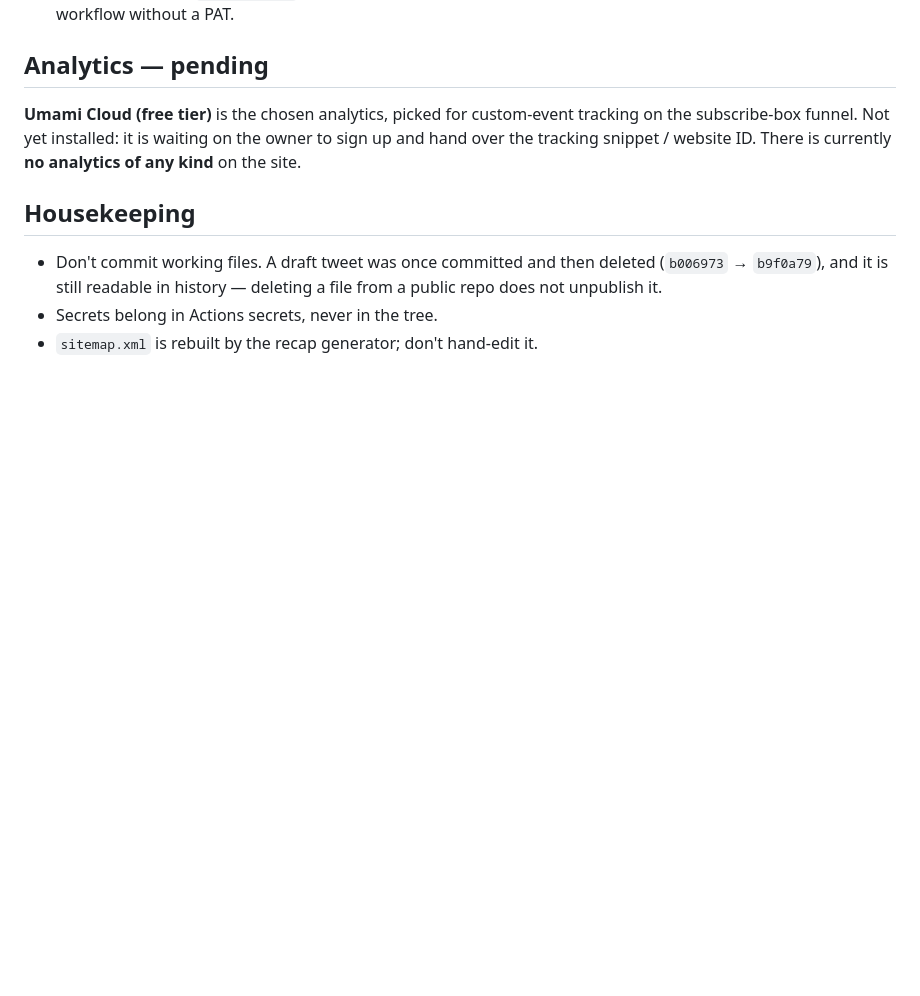
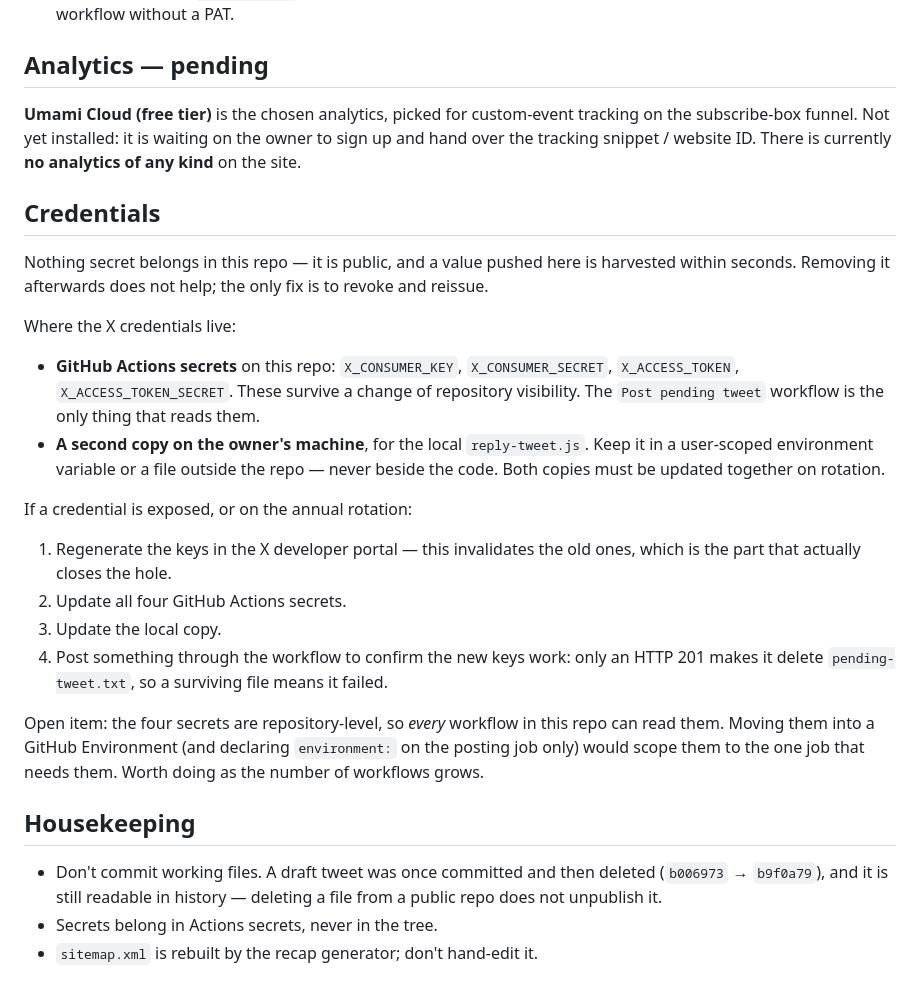
Before and after one commit to kevinchan246/1kAlpha, a Markdown page: CLAUDE.md, the part around the change. GitHub-like rendering; blank space fills up the shorter version.

Commit message:
Document where credentials live and how to rotate them
The four X secrets were configured and verified in an earlier session, but
nothing recorded where they are, that a second copy exists on the owner's
machine for the local reply-tweet.js, or what to do if one leaks. That last
part is the one worth writing down before it is needed: regenerating in the X
portal is what closes the hole, and updating the stored secrets alone does not.

Also notes the open item that repository-level secrets are readable by every
workflow in the repo, which matters more now that there are two.

No values or hints about values — this repo is public.

Co-Authored-By: Claude Opus 5 <noreply@anthropic.com>
Claude-Session: https://claude.ai/code/session_01KKqp7EWGyGBypk5HMBCJk1

```diff
--- a/CLAUDE.md
+++ b/CLAUDE.md
@@ -74,6 +74,35 @@ tracking on the subscribe-box funnel. Not yet installed: it is waiting on the
 owner to sign up and hand over the tracking snippet / website ID. There is
 currently **no analytics of any kind** on the site.
 
+## Credentials
+
+Nothing secret belongs in this repo — it is public, and a value pushed here is
+harvested within seconds. Removing it afterwards does not help; the only fix is
+to revoke and reissue.
+
+Where the X credentials live:
+
+- **GitHub Actions secrets** on this repo: `X_CONSUMER_KEY`, `X_CONSUMER_SECRET`,
+  `X_ACCESS_TOKEN`, `X_ACCESS_TOKEN_SECRET`. These survive a change of repository
+  visibility. The `Post pending tweet` workflow is the only thing that reads them.
+- **A second copy on the owner's machine**, for the local `reply-tweet.js`. Keep it
+  in a user-scoped environment variable or a file outside the repo — never beside
+  the code. Both copies must be updated together on rotation.
+
+If a credential is exposed, or on the annual rotation:
+
+1. Regenerate the keys in the X developer portal — this invalidates the old ones,
+   which is the part that actually closes the hole.
+2. Update all four GitHub Actions secrets.
+3. Update the local copy.
+4. Post something through the workflow to confirm the new keys work: only an HTTP
+   201 makes it delete `pending-tweet.txt`, so a surviving file means it failed.
+
+Open item: the four secrets are repository-level, so *every* workflow in this repo
+can read them. Moving them into a GitHub Environment (and declaring
+`environment:` on the posting job only) would scope them to the one job that
+needs them. Worth doing as the number of workflows grows.
+
 ## Housekeeping
 
 - Don't commit working files. A draft tweet was once committed and then deleted
```
